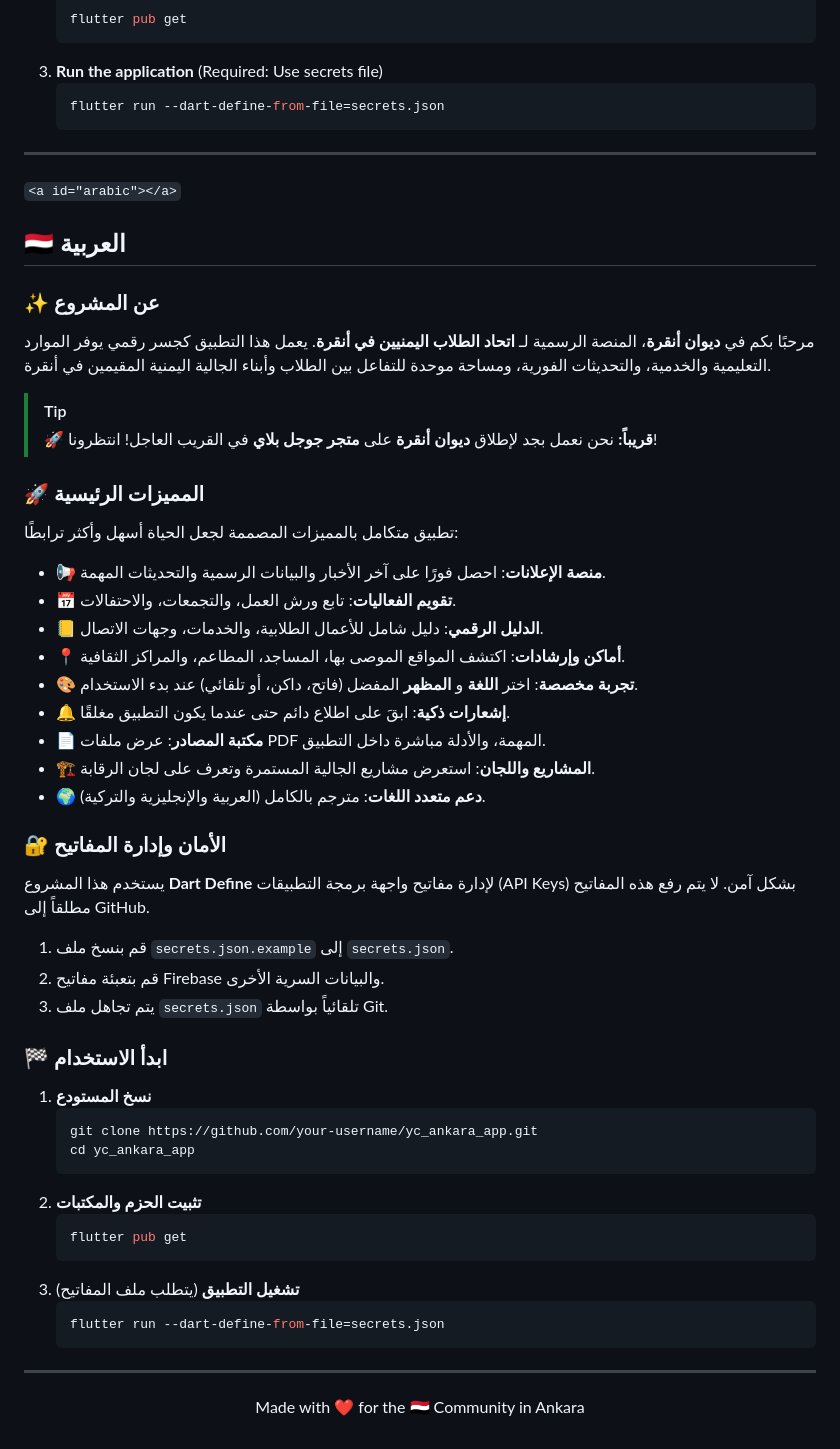
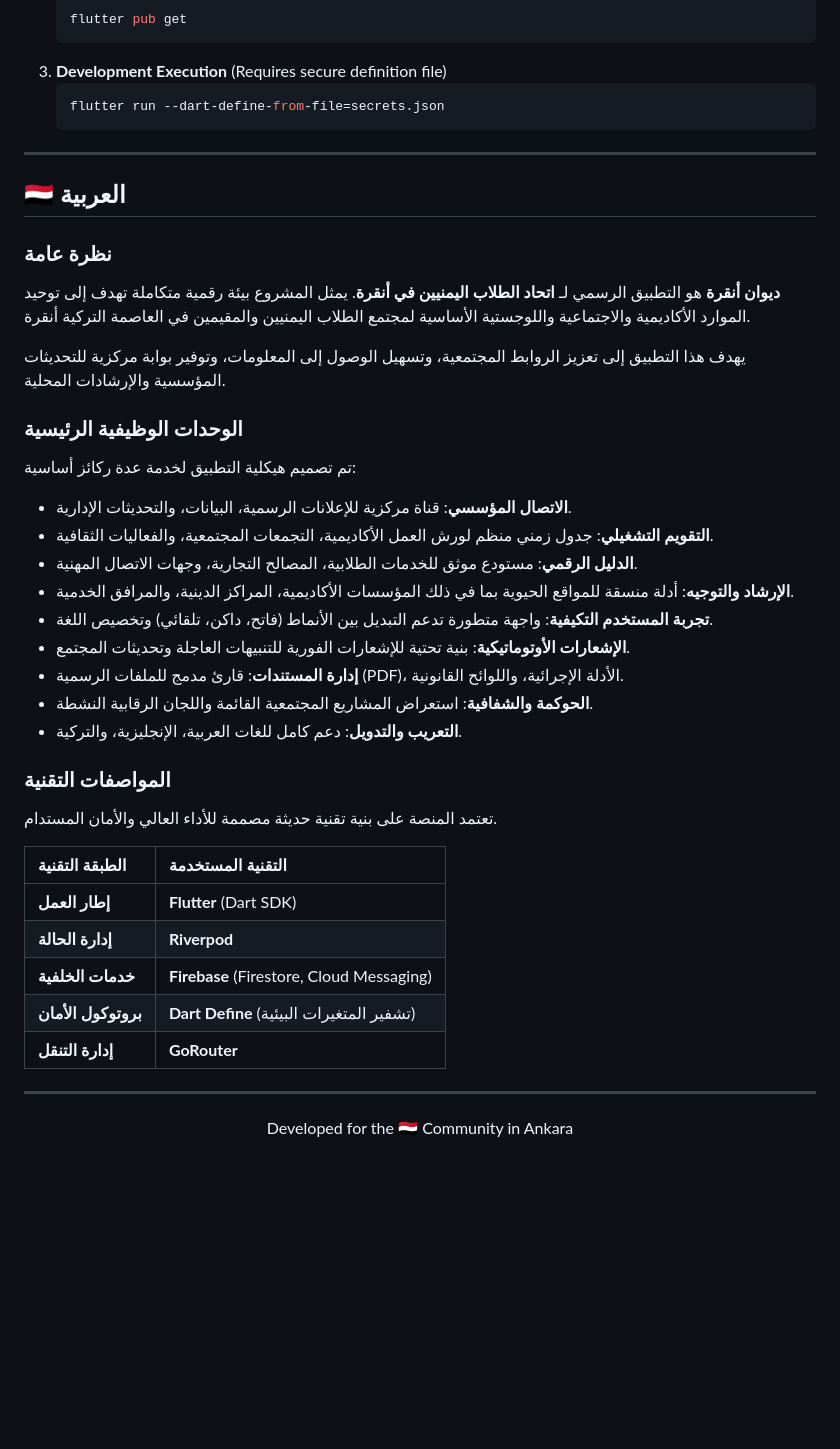
Before and after one commit to TheeCoderAhmed/DiwanAnkara, a Markdown page: README.md, the part around one of its changes. Drawn GitHub-style; blank space fills up the shorter version.

````diff
--- a/README.md
+++ b/README.md
@@ -76,64 +68,48 @@ This project uses **Dart Define** to securely manage API keys and credentials. T
     ```bash
     flutter pub get
     ```
-3.  **Run the application** (Required: Use secrets file)
+3.  **Development Execution** (Requires secure definition file)
     ```bash
     flutter run --dart-define-from-file=secrets.json
     ```
 
 ---
 
-`<a id="arabic"></a>`
+<a id="arabic"></a>
 
 ## 🇾🇪 العربية
 
-### ✨ عن المشروع
+### نظرة عامة
+**ديوان أنقرة** هو التطبيق الرسمي لـ **اتحاد الطلاب اليمنيين في أنقرة**. يمثل المشروع بيئة رقمية متكاملة تهدف إلى توحيد الموارد الأكاديمية والاجتماعية واللوجستية الأساسية لمجتمع الطلاب اليمنيين والمقيمين في العاصمة التركية أنقرة.
 
-مرحبًا بكم في **ديوان أنقرة**، المنصة الرسمية لـ **اتحاد الطلاب اليمنيين في أنقرة**. يعمل هذا التطبيق كجسر رقمي يوفر الموارد التعليمية والخدمية، والتحديثات الفورية، ومساحة موحدة للتفاعل بين الطلاب وأبناء الجالية اليمنية المقيمين في أنقرة.
+يهدف هذا التطبيق إلى تعزيز الروابط المجتمعية، وتسهيل الوصول إلى المعلومات، وتوفير بوابة مركزية للتحديثات المؤسسية والإرشادات المحلية.
 
-> [!TIP]
-> **🚀 قريباً:** نحن نعمل بجد لإطلاق **ديوان أنقرة** على **متجر جوجل بلاي** في القريب العاجل! انتظرونا!
+### الوحدات الوظيفية الرئيسية
+تم تصميم هيكلية التطبيق لخدمة عدة ركائز أساسية:
 
-### 🚀 المميزات الرئيسية
+*   **الاتصال المؤسسي**: قناة مركزية للإعلانات الرسمية، البيانات، والتحديثات الإدارية.
+*   **التقويم التشغيلي**: جدول زمني منظم لورش العمل الأكاديمية، التجمعات المجتمعية، والفعاليات الثقافية.
+*   **الدليل الرقمي**: مستودع موثق للخدمات الطلابية، المصالح التجارية، وجهات الاتصال المهنية.
+*   **الإرشاد والتوجيه**: أدلة منسقة للمواقع الحيوية بما في ذلك المؤسسات الأكاديمية، المراكز الدينية، والمرافق الخدمية.
+*   **تجربة المستخدم التكيفية**: واجهة متطورة تدعم التبديل بين الأنماط (فاتح، داكن، تلقائي) وتخصيص اللغة.
+*   **الإشعارات الأوتوماتيكية**: بنية تحتية للإشعارات الفورية للتنبيهات العاجلة وتحديثات المجتمع.
+*   **إدارة المستندات**: قارئ مدمج للملفات الرسمية (PDF)، الأدلة الإجرائية، واللوائح القانونية.
+*   **الحوكمة والشفافية**: استعراض المشاريع المجتمعية القائمة واللجان الرقابية النشطة.
+*   **التعريب والتدويل**: دعم كامل للغات العربية، الإنجليزية، والتركية.
 
-تطبيق متكامل بالمميزات المصممة لجعل الحياة أسهل وأكثر ترابطًا:
+### المواصفات التقنية
+تعتمد المنصة على بنية تقنية حديثة مصممة للأداء العالي والأمان المستدام.
 
-* **📢 منصة الإعلانات**: احصل فورًا على آخر الأخبار والبيانات الرسمية والتحديثات المهمة.
-* **📅 تقويم الفعاليات**: تابع ورش العمل، والتجمعات، والاحتفالات.
-* **📒 الدليل الرقمي**: دليل شامل للأعمال الطلابية، والخدمات، وجهات الاتصال.
-* **📍 أماكن وإرشادات**: اكتشف المواقع الموصى بها، المساجد، المطاعم، والمراكز الثقافية.
-* **🎨 تجربة مخصصة**: اختر **اللغة** و **المظهر** المفضل (فاتح، داكن، أو تلقائي) عند بدء الاستخدام.
-* **🔔 إشعارات ذكية**: ابقَ على اطلاع دائم حتى عندما يكون التطبيق مغلقًا.
-* **📄 مكتبة المصادر**: عرض ملفات PDF المهمة، والأدلة مباشرة داخل التطبيق.
-* **🏗️ المشاريع واللجان**: استعرض مشاريع الجالية المستمرة وتعرف على لجان الرقابة.
-* **🌍 دعم متعدد اللغات**: مترجم بالكامل (العربية والإنجليزية والتركية).
-
-### 🔐 الأمان وإدارة المفاتيح
-
-يستخدم هذا المشروع **Dart Define** لإدارة مفاتيح واجهة برمجة التطبيقات (API Keys) بشكل آمن. لا يتم رفع هذه المفاتيح مطلقاً إلى GitHub.
-
-1.  قم بنسخ ملف `secrets.json.example` إلى `secrets.json`.
-2.  قم بتعبئة مفاتيح Firebase والبيانات السرية الأخرى.
-3.  يتم تجاهل ملف `secrets.json` تلقائياً بواسطة Git.
-
-### 🏁 ابدأ الاستخدام
-
-1. **نسخ المستودع**
-   ```bash
-   git clone https://github.com/your-username/yc_ankara_app.git
-   cd yc_ankara_app
-   ```
-2. **تثبيت الحزم والمكتبات**
-   ```bash
-   flutter pub get
-   ```
-3. **تشغيل التطبيق** (يتطلب ملف المفاتيح)
-   ```bash
-   flutter run --dart-define-from-file=secrets.json
-   ```
+| الطبقة التقنية | التقنية المستخدمة |
+| :--- | :--- |
+| **إطار العمل** | **Flutter** (Dart SDK) |
+| **إدارة الحالة** | **Riverpod** |
+| **خدمات الخلفية** | **Firebase** (Firestore, Cloud Messaging) |
+| **بروتوكول الأمان** | **Dart Define** (تشفير المتغيرات البيئية) |
+| **إدارة التنقل** | **GoRouter** |
 
 ---
 
 <p align="center">
-  Made with ❤️ for the 🇾🇪 Community in Ankara
+  Developed for the 🇾🇪 Community in Ankara
 </p>
````
Also changed, not shown: other parts of README.md (+37 -45 lines).
